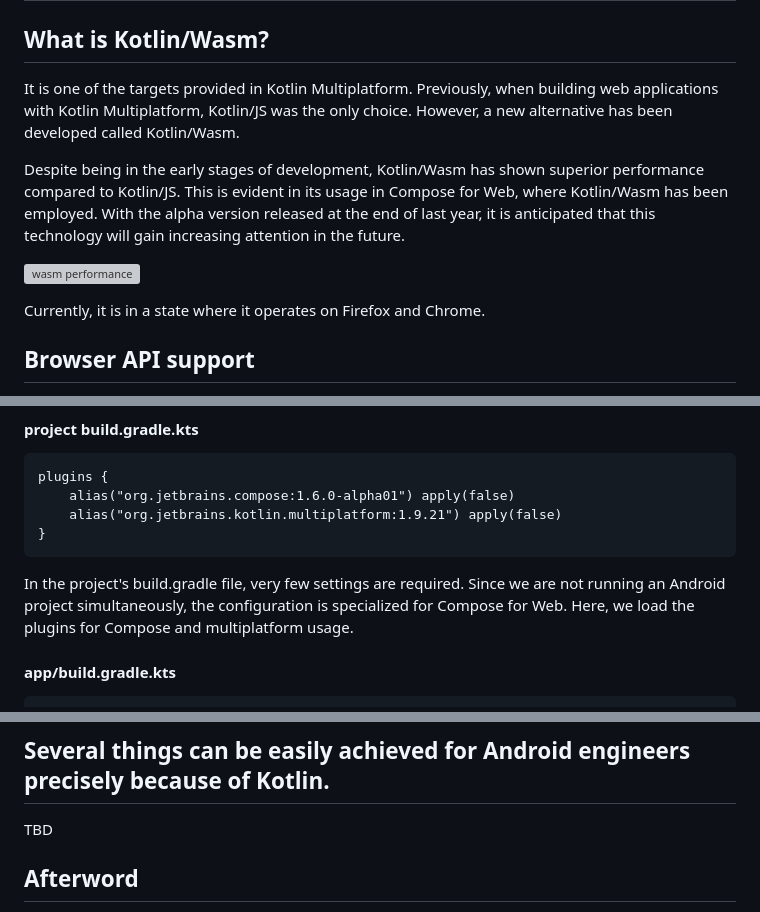
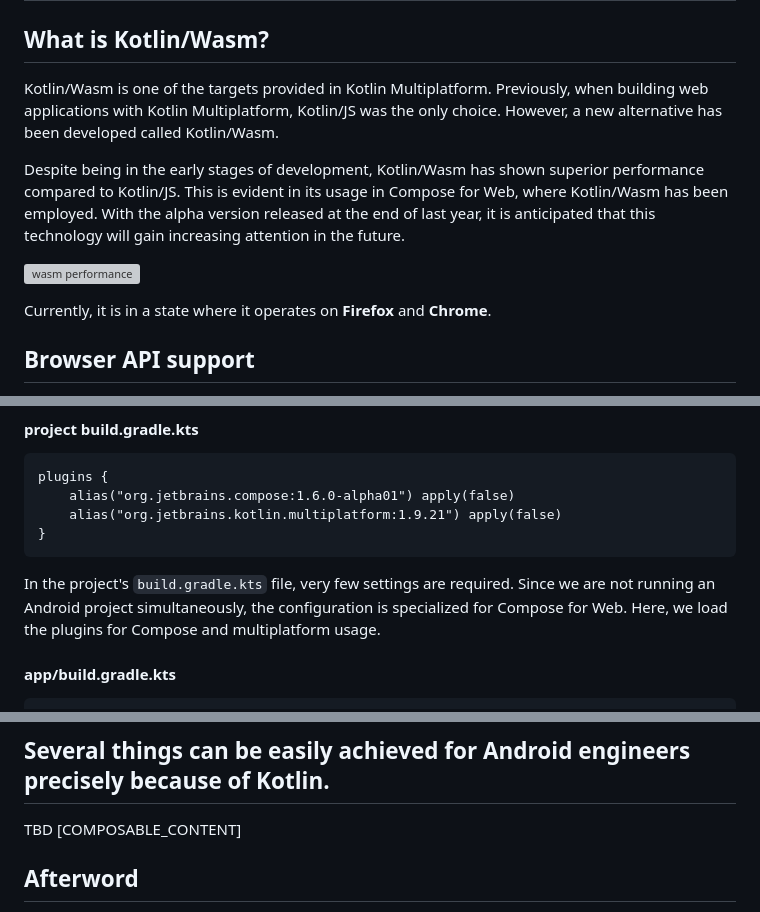
Before and after one commit to rwadada/Blog, a Markdown page: article/tech/AboutKotlinWasm.md, 3 parts joined by grey strips. GitHub-like rendering; grey boxes are pictures that could not be loaded.

````diff
--- a/article/tech/AboutKotlinWasm.md
+++ b/article/tech/AboutKotlinWasm.md
@@ -1,12 +1,12 @@
 # About Kotlin/Wasm and the technology of this blog
 ## What is Kotlin/Wasm?
-It is one of the targets provided in Kotlin Multiplatform. Previously, when building web applications with Kotlin Multiplatform, Kotlin/JS was the only choice. However, a new alternative has been developed called Kotlin/Wasm.
+Kotlin/Wasm is one of the targets provided in Kotlin Multiplatform. Previously, when building web applications with Kotlin Multiplatform, Kotlin/JS was the only choice. However, a new alternative has been developed called Kotlin/Wasm.
 
 Despite being in the early stages of development, Kotlin/Wasm has shown superior performance compared to Kotlin/JS. This is evident in its usage in Compose for Web, where Kotlin/Wasm has been employed. With the alpha version released at the end of last year, it is anticipated that this technology will gain increasing attention in the future.
 
 ![wasm performance](images/wasm-performance-compose.png)
 
-Currently, it is in a state where it operates on Firefox and Chrome.
+Currently, it is in a state where it operates on **Firefox** and **Chrome**.
 
 ## Browser API support
 Since Kotlin/Wasm provides DOM manipulation and fetch processing from WebAPIs in Kotlin as standard, it allows for the implementation of these processes without the need for new definitions specific to Kotlin. Furthermore, these functionalities utilize interoperability features with JavaScript, enabling the definition of custom functionalities and the invocation of Kotlin from JavaScript.
@@ -39,7 +39,7 @@ plugins {
 }
 ```
 
-In the project's build.gradle file, very few settings are required. Since we are not running an Android project simultaneously, the configuration is specialized for Compose for Web.
+In the project's `build.gradle.kts` file, very few settings are required. Since we are not running an Android project simultaneously, the configuration is specialized for Compose for Web.
 Here, we load the plugins for Compose and multiplatform usage.
 
 #### app/build.gradle.kts
@@ -171,6 +171,7 @@ The W3C's fetch returns values in the form of Promises. By using the await funct
 ## Several things can be easily achieved for Android engineers precisely because of Kotlin.
 
 TBD
+[COMPOSABLE_CONTENT]
 
 ## Afterword
 - Compose for Web is fundamentally designed with multiplatform in mind. Therefore, it's assumed that development will likely occur simultaneously with Android. However, in Compose for Web, you cannot preview the UI directly, and to preview it, you need to set up an Android project.
````
Also changed, not shown: other parts of article/tech/AboutKotlinWasm.md (+4 -4 lines).
